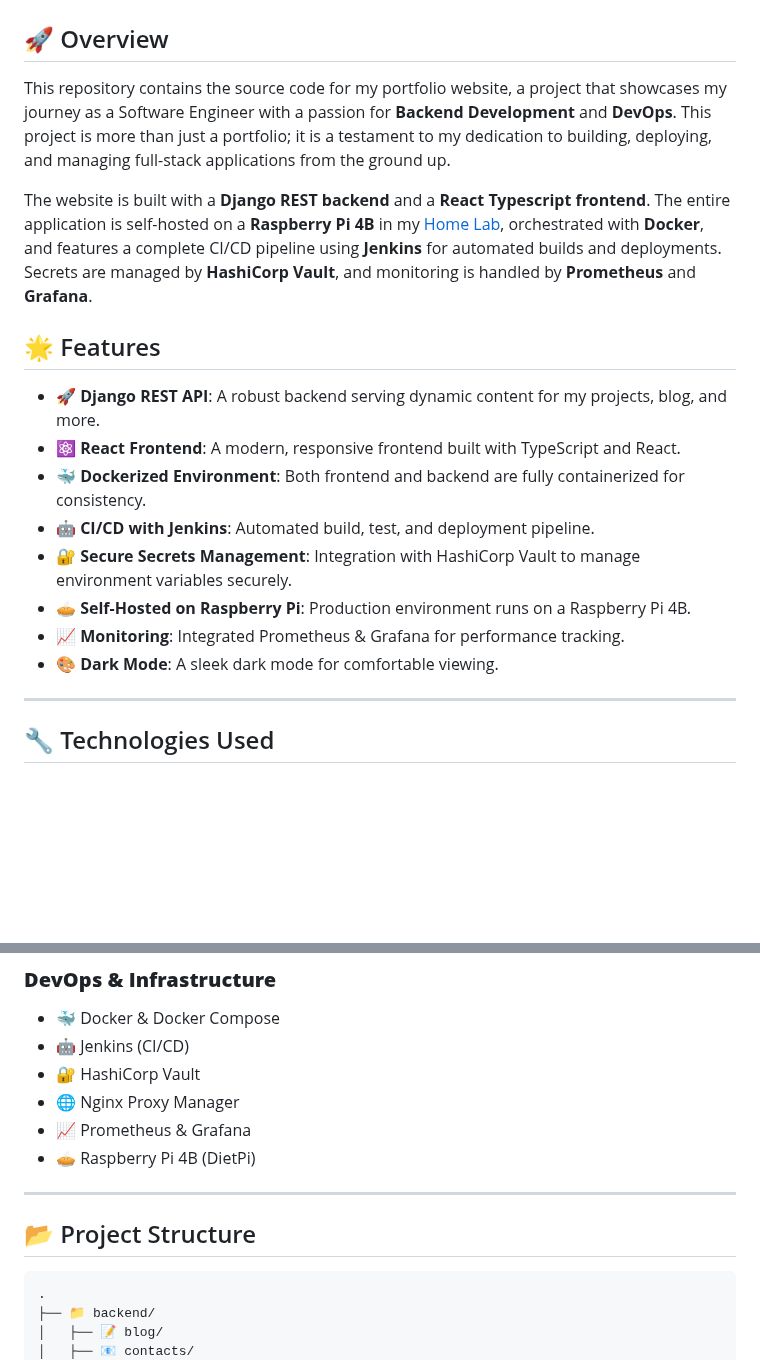
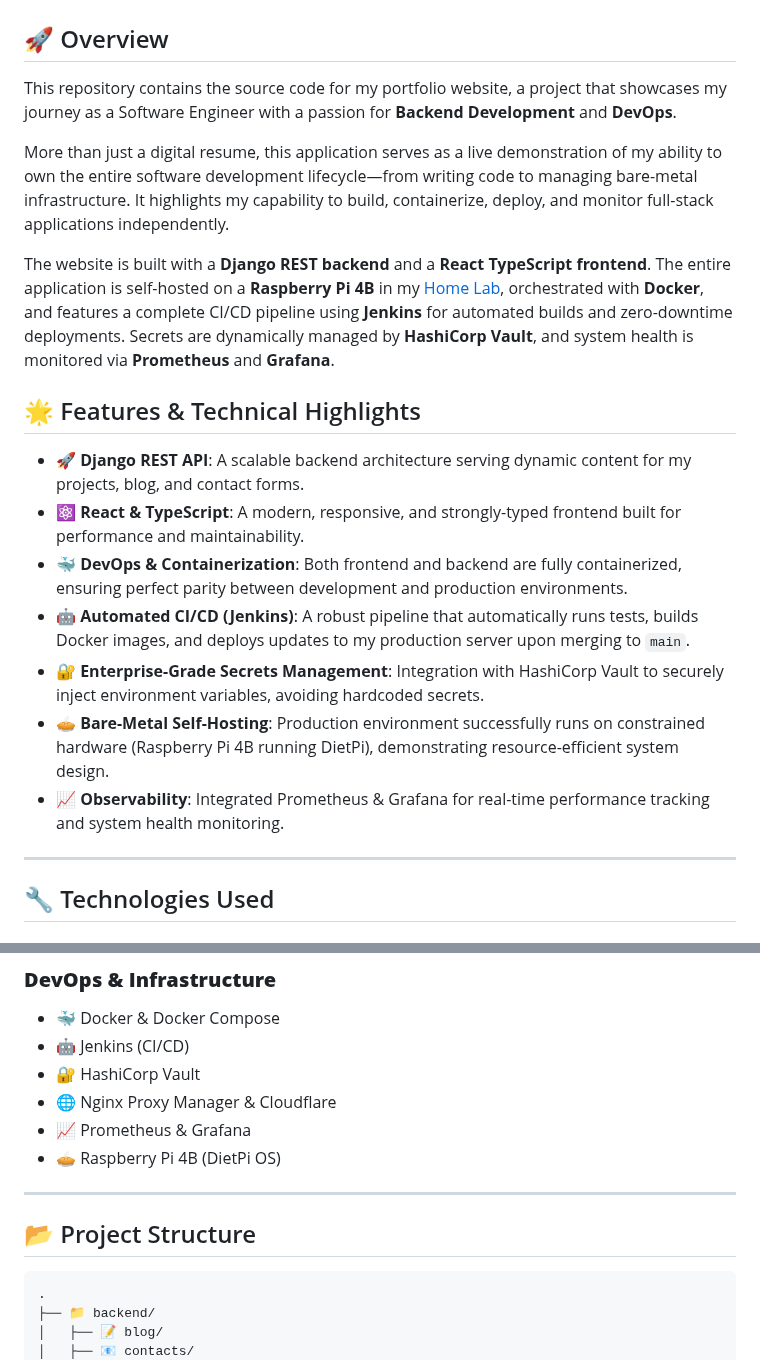
Before and after one commit to rajivghandi767/portfolio-website, a Markdown page: README.md, 2 parts joined by grey strips. GitHub-like rendering; blank space fills up the shorter version.

````diff
--- a/README.md
+++ b/README.md
@@ -2,20 +2,21 @@
 
 ## 🚀 Overview
 
-This repository contains the source code for my portfolio website, a project that showcases my journey as a Software Engineer with a passion for **Backend Development** and **DevOps**. This project is more than just a portfolio; it is a testament to my dedication to building, deploying, and managing full-stack applications from the ground up.
+This repository contains the source code for my portfolio website, a project that showcases my journey as a Software Engineer with a passion for **Backend Development** and **DevOps**.
 
-The website is built with a **Django REST backend** and a **React Typescript frontend**. The entire application is self-hosted on a **Raspberry Pi 4B** in my [Home Lab](https://github.com/rajivghandi767/homelab-iac), orchestrated with **Docker**, and features a complete CI/CD pipeline using **Jenkins** for automated builds and deployments. Secrets are managed by **HashiCorp Vault**, and monitoring is handled by **Prometheus** and **Grafana**.
+More than just a digital resume, this application serves as a live demonstration of my ability to own the entire software development lifecycle—from writing code to managing bare-metal infrastructure. It highlights my capability to build, containerize, deploy, and monitor full-stack applications independently.
 
-## 🌟 Features
+The website is built with a **Django REST backend** and a **React TypeScript frontend**. The entire application is self-hosted on a **Raspberry Pi 4B** in my [Home Lab](https://github.com/rajivghandi767/homelab-iac), orchestrated with **Docker**, and features a complete CI/CD pipeline using **Jenkins** for automated builds and zero-downtime deployments. Secrets are dynamically managed by **HashiCorp Vault**, and system health is monitored via **Prometheus** and **Grafana**.
 
-- **🚀 Django REST API**: A robust backend serving dynamic content for my projects, blog, and more.
-- **⚛️ React Frontend**: A modern, responsive frontend built with TypeScript and React.
-- **🐳 Dockerized Environment**: Both frontend and backend are fully containerized for consistency.
-- **🤖 CI/CD with Jenkins**: Automated build, test, and deployment pipeline.
-- **🔐 Secure Secrets Management**: Integration with HashiCorp Vault to manage environment variables securely.
-- **🥧 Self-Hosted on Raspberry Pi**: Production environment runs on a Raspberry Pi 4B.
-- **📈 Monitoring**: Integrated Prometheus & Grafana for performance tracking.
-- **🎨 Dark Mode**: A sleek dark mode for comfortable viewing.
+## 🌟 Features & Technical Highlights
+
+- **🚀 Django REST API**: A scalable backend architecture serving dynamic content for my projects, blog, and contact forms.
+- **⚛️ React & TypeScript**: A modern, responsive, and strongly-typed frontend built for performance and maintainability.
+- **🐳 DevOps & Containerization**: Both frontend and backend are fully containerized, ensuring perfect parity between development and production environments.
+- **🤖 Automated CI/CD (Jenkins)**: A robust pipeline that automatically runs tests, builds Docker images, and deploys updates to my production server upon merging to `main`.
+- **🔐 Enterprise-Grade Secrets Management**: Integration with HashiCorp Vault to securely inject environment variables, avoiding hardcoded secrets.
+- **🥧 Bare-Metal Self-Hosting**: Production environment successfully runs on constrained hardware (Raspberry Pi 4B running DietPi), demonstrating resource-efficient system design.
+- **📈 Observability**: Integrated Prometheus & Grafana for real-time performance tracking and system health monitoring.
 
 ---
 
@@ -41,15 +42,15 @@ The website is built with a **Django REST backend** and a **React Typescript fro
 - 🐳 Docker & Docker Compose
 - 🤖 Jenkins (CI/CD)
 - 🔐 HashiCorp Vault
-- 🌐 Nginx Proxy Manager
+- 🌐 Nginx Proxy Manager & Cloudflare
 - 📈 Prometheus & Grafana
-- 🥧 Raspberry Pi 4B (DietPi)
+- 🥧 Raspberry Pi 4B (DietPi OS)
 
 ---
 
 ## 📂 Project Structure
 
-```
+```text
 .
 ├── 📁 backend/
 │   ├── 📝 blog/
````
Also changed, not shown: other parts of README.md (+26 -54 lines).
